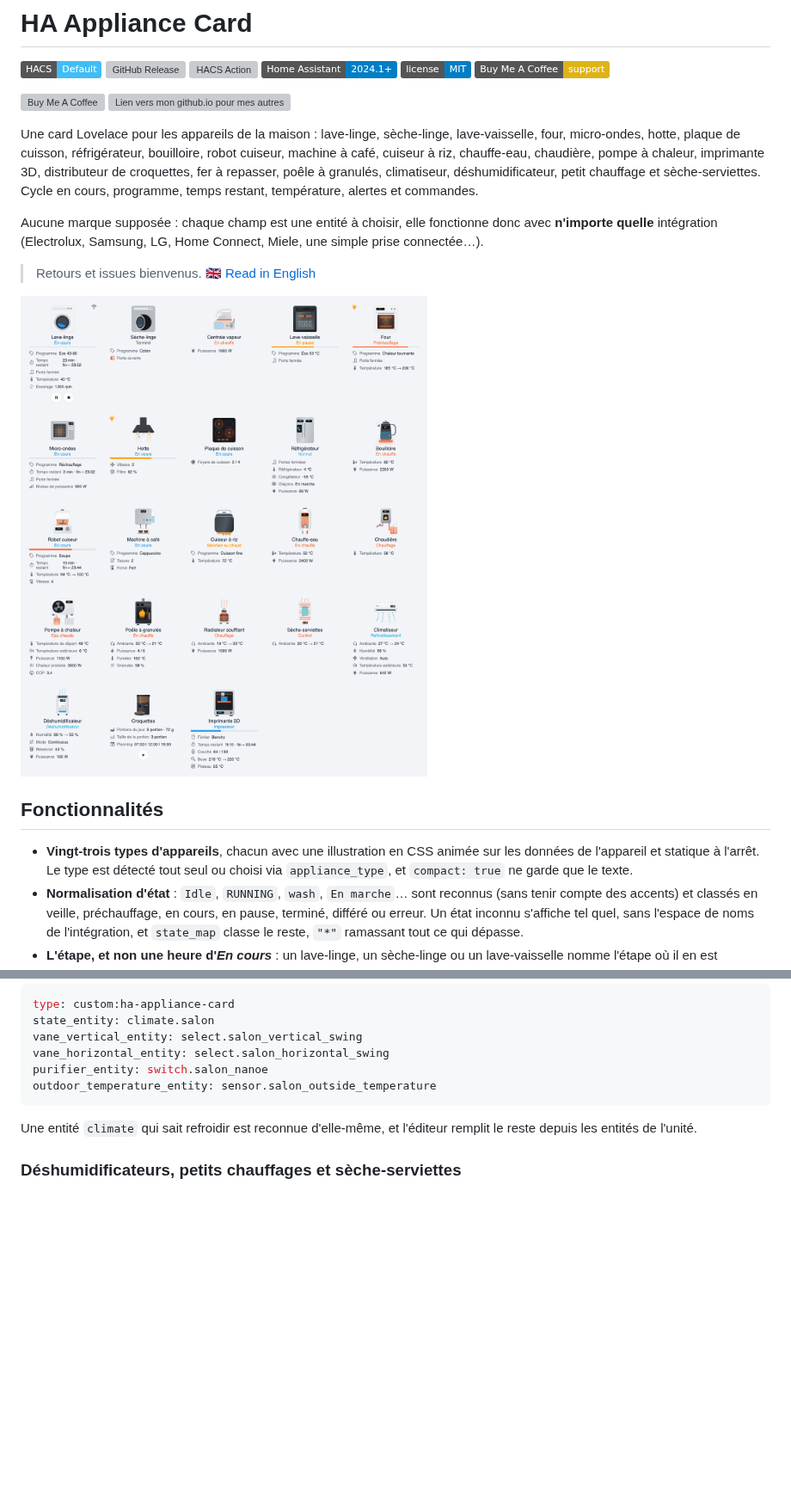
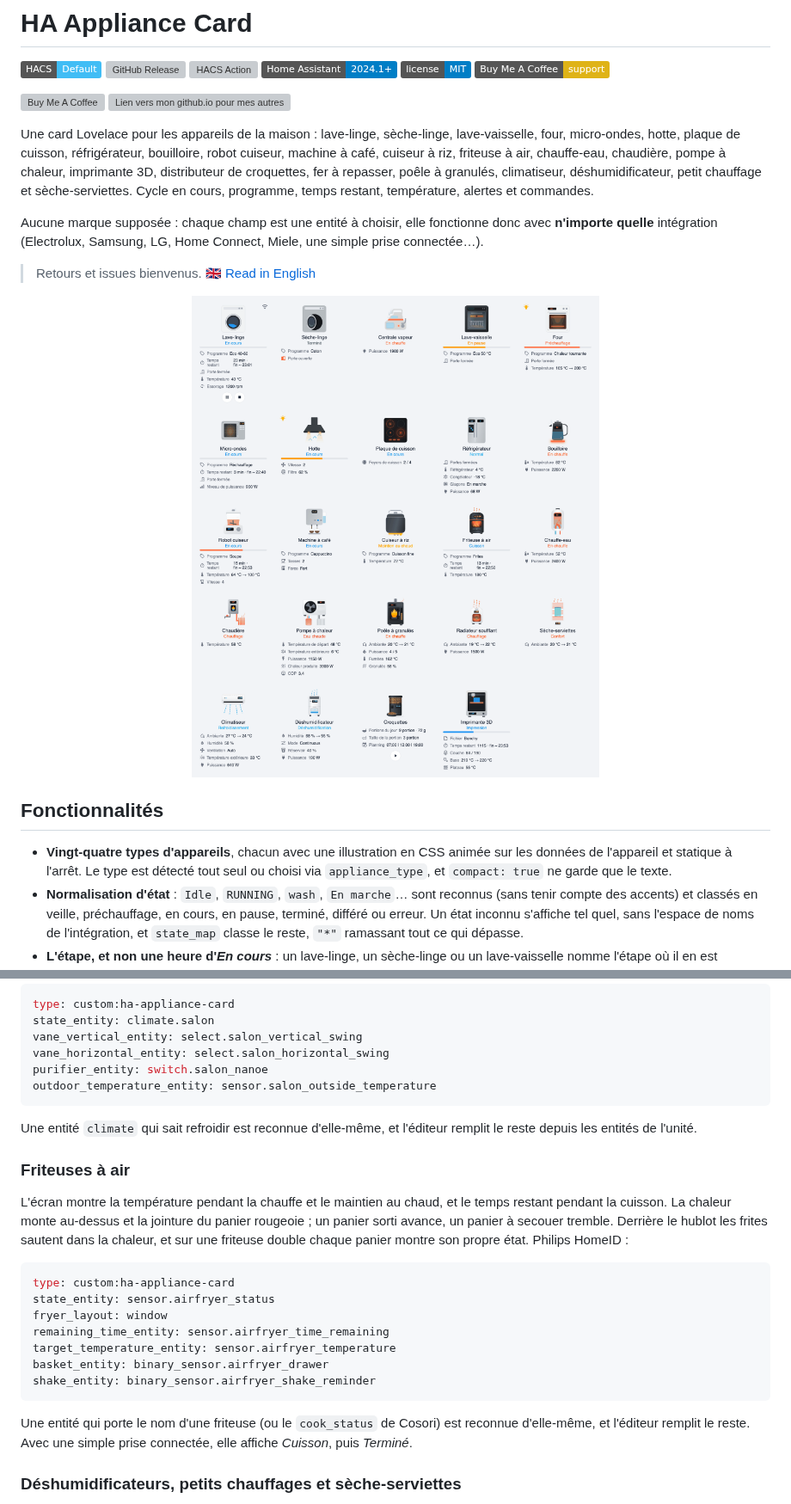
Before and after one commit to ADNPolymerase/ha-appliance-card, a Markdown page: README.fr.md, 2 parts joined by grey strips. Shown at 86% size. Rendered like a GitHub page; pictures changed too: docs/screenshot.fr.png; badges without logos; blank space fills up the shorter version; grey boxes are pictures that could not be loaded.

````diff
--- a/README.fr.md
+++ b/README.fr.md
@@ -10,18 +10,18 @@
 <a href="https://buymeacoffee.com/adnpolymerase" target="_blank"><img src="https://cdn.buymeacoffee.com/buttons/v2/default-orange.png" alt="Buy Me A Coffee" height="60"></a>
 <a href="https://adnpolymerase.github.io/HA/" target="_blank"><img src="https://raw.githubusercontent.com/ADNPolymerase/HA/main/assets/site-button.svg" alt="Lien vers mon github.io pour mes autres projets" height="60"></a>
 
-Une card Lovelace pour les appareils de la maison : lave-linge, sèche-linge, lave-vaisselle, four, micro-ondes, hotte, plaque de cuisson, réfrigérateur, bouilloire, robot cuiseur, machine à café, cuiseur à riz, chauffe-eau, chaudière, pompe à chaleur, imprimante 3D, distributeur de croquettes, fer à repasser, poêle à granulés, climatiseur, déshumidificateur, petit chauffage et sèche-serviettes. Cycle en cours, programme, temps restant, température, alertes et commandes.
+Une card Lovelace pour les appareils de la maison : lave-linge, sèche-linge, lave-vaisselle, four, micro-ondes, hotte, plaque de cuisson, réfrigérateur, bouilloire, robot cuiseur, machine à café, cuiseur à riz, friteuse à air, chauffe-eau, chaudière, pompe à chaleur, imprimante 3D, distributeur de croquettes, fer à repasser, poêle à granulés, climatiseur, déshumidificateur, petit chauffage et sèche-serviettes. Cycle en cours, programme, temps restant, température, alertes et commandes.
 
 Aucune marque supposée : chaque champ est une entité à choisir, elle fonctionne donc avec **n'importe quelle** intégration (Electrolux, Samsung, LG, Home Connect, Miele, une simple prise connectée…).
 
 > Retours et issues bienvenus.
 > 🇬🇧 [Read in English](README.md)
 
-<img src="https://raw.githubusercontent.com/ADNPolymerase/ha-appliance-card/main/docs/screenshot.fr.png" alt="HA Appliance Card screenshot" width="640">
+<img src="https://raw.githubusercontent.com/ADNPolymerase/ha-appliance-card/main/docs/screenshot.fr.png" alt="HA Appliance Card screenshot" width="100%">
 
 ## Fonctionnalités
 
-- **Vingt-trois types d'appareils**, chacun avec une illustration en CSS animée sur les données de l'appareil et statique à l'arrêt. Le type est détecté tout seul ou choisi via `appliance_type`, et `compact: true` ne garde que le texte.
+- **Vingt-quatre types d'appareils**, chacun avec une illustration en CSS animée sur les données de l'appareil et statique à l'arrêt. Le type est détecté tout seul ou choisi via `appliance_type`, et `compact: true` ne garde que le texte.
 - **Normalisation d'état** : `Idle`, `RUNNING`, `wash`, `En marche`… sont reconnus (sans tenir compte des accents) et classés en veille, préchauffage, en cours, en pause, terminé, différé ou erreur. Un état inconnu s'affiche tel quel, sans l'espace de noms de l'intégration, et `state_map` classe le reste, `"*"` ramassant tout ce qui dépasse.
 - **L'étape, et non une heure d'*En cours*** : un lave-linge, un sèche-linge ou un lave-vaisselle nomme l'étape où il en est (*Prélavage*, *Lavage*, *Rinçage*, *Essorage*, *Séchage* et sept autres), d'après une entité de phase ou son propre état, et le tambour s'emballe pendant l'essorage. Le temps restant est toujours celui du cycle entier.
 - **Une lavante-séchante est un lave-linge qui sèche** : `washer_dryer: true`, et le tambour montre de l'eau pendant le lavage, puis du linge qui tourne dans l'air chaud pendant le séchage. L'étape vient de l'état lui-même ou d'une entité de phase, et la ligne d'état lit *Lavage* ou *Séchage*.
@@ -369,6 +371,22 @@ outdoor_temperature_entity: sensor.salon_outside_temperature
 
 Une entité `climate` qui sait refroidir est reconnue d'elle-même, et l'éditeur remplit le reste depuis les entités de l'unité.
 
+### Friteuses à air
+
+L'écran montre la température pendant la chauffe et le maintien au chaud, et le temps restant pendant la cuisson. La chaleur monte au-dessus et la jointure du panier rougeoie ; un panier sorti avance, un panier à secouer tremble. Derrière le hublot les frites sautent dans la chaleur, et sur une friteuse double chaque panier montre son propre état. Philips HomeID :
+
+```yaml
+type: custom:ha-appliance-card
+state_entity: sensor.airfryer_status
+fryer_layout: window
+remaining_time_entity: sensor.airfryer_time_remaining
+target_temperature_entity: sensor.airfryer_temperature
+basket_entity: binary_sensor.airfryer_drawer
+shake_entity: binary_sensor.airfryer_shake_reminder
+```
+
+Une entité qui porte le nom d'une friteuse (ou le `cook_status` de Cosori) est reconnue d'elle-même, et l'éditeur remplit le reste. Avec une simple prise connectée, elle affiche *Cuisson*, puis *Terminé*.
+
 ### Déshumidificateurs, petits chauffages et sèche-serviettes
 
 Un déshumidificateur montre l'humidité sur son écran et l'eau récupérée dans son réservoir ; un radiateur soufflant rougeoie derrière sa grille, un bain d'huile chauffe ses ailettes ; un sèche-serviettes montre le mode du fil pilote avec les symboles des radiateurs (soleil, lune, flocon). L'air chaud monte, l'air soufflé par un déshumidificateur ou un ventilateur va dans l'autre sens.
````
Also changed, not shown: other parts of README.fr.md (+3 -1 lines), README.md (+22 -4 lines), docs/screenshot.png, 4 other files.
